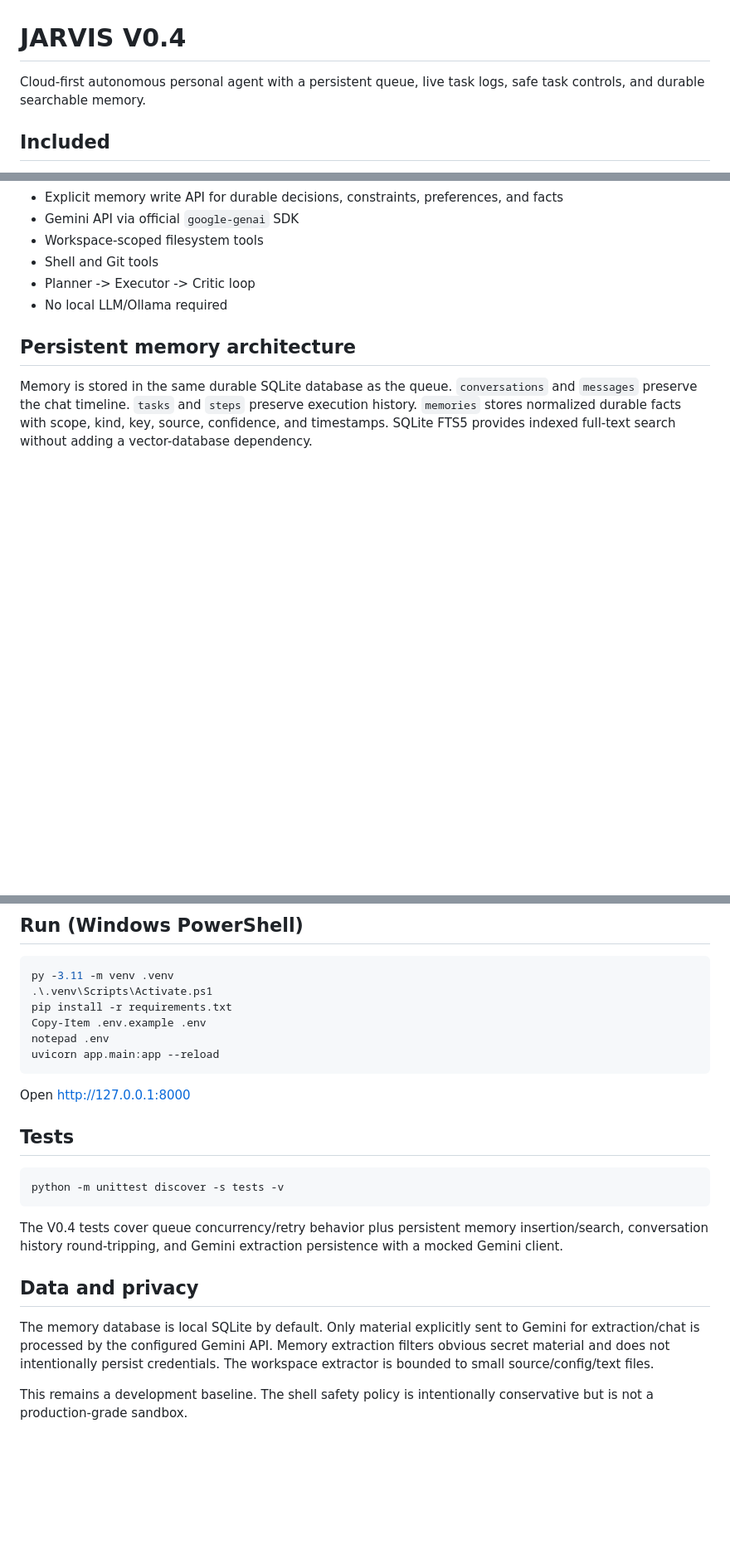
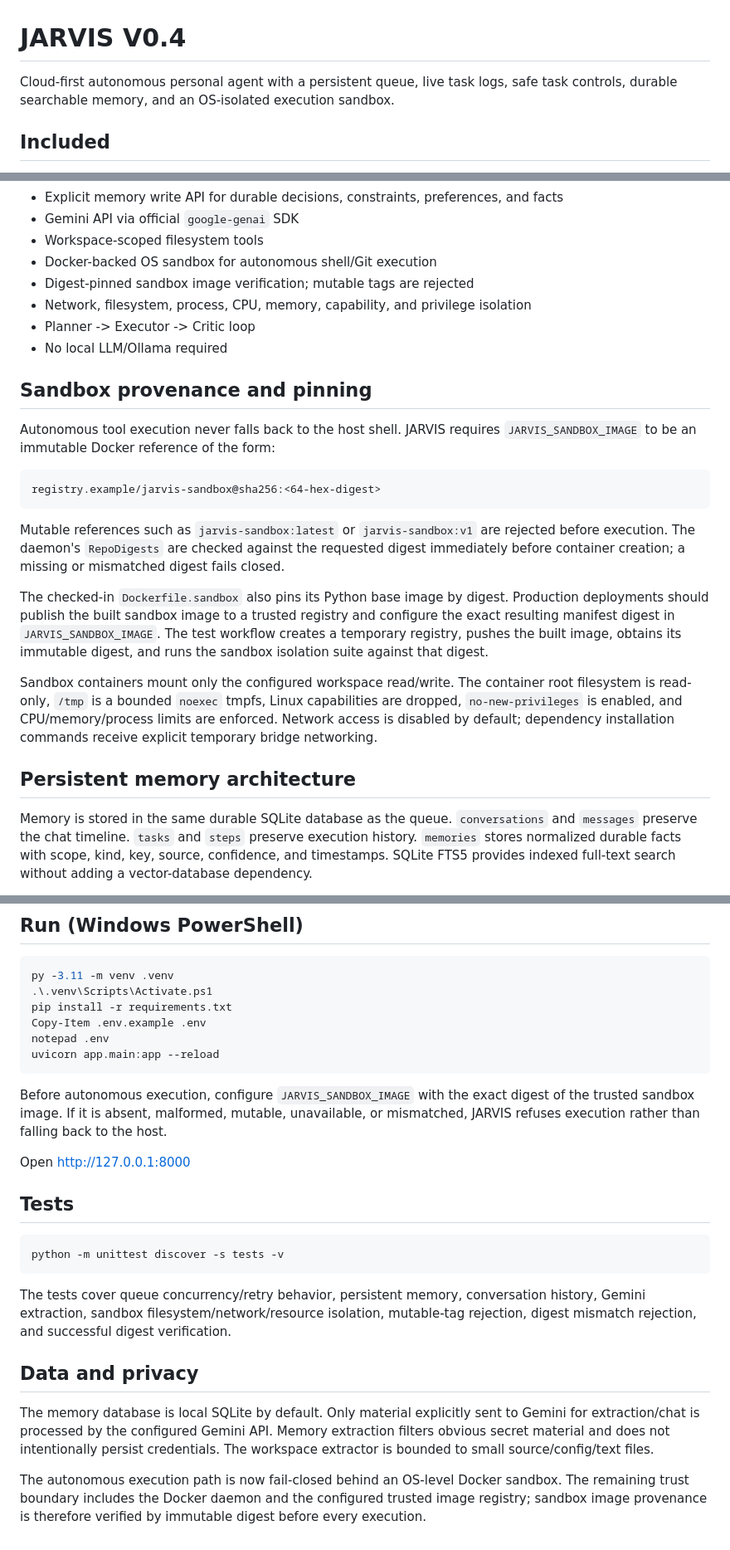
Before and after one commit to sampatkodam/JARVIS, a Markdown page: README.md, 3 parts joined by grey strips. Shown at 83% size. GitHub-like rendering; blank space fills up the shorter version.

Commit message:
Document digest-pinned sandbox provenance

````diff
--- a/README.md
+++ b/README.md
@@ -1,6 +1,6 @@
 # JARVIS V0.4
 
-Cloud-first autonomous personal agent with a persistent queue, live task logs, safe task controls, and durable searchable memory.
+Cloud-first autonomous personal agent with a persistent queue, live task logs, safe task controls, durable searchable memory, and an OS-isolated execution sandbox.
 
 ## Included
 - FastAPI backend
@@ -18,9 +18,24 @@ Cloud-first autonomous personal agent with a persistent queue, live task logs, s
 - Explicit memory write API for durable decisions, constraints, preferences, and facts
 - Gemini API via official `google-genai` SDK
 - Workspace-scoped filesystem tools
-- Shell and Git tools
+- Docker-backed OS sandbox for autonomous shell/Git execution
+- Digest-pinned sandbox image verification; mutable tags are rejected
+- Network, filesystem, process, CPU, memory, capability, and privilege isolation
 - Planner -> Executor -> Critic loop
 - No local LLM/Ollama required
+
+## Sandbox provenance and pinning
+Autonomous tool execution never falls back to the host shell. JARVIS requires `JARVIS_SANDBOX_IMAGE` to be an immutable Docker reference of the form:
+
+```text
+registry.example/jarvis-sandbox@sha256:<64-hex-digest>
+```
+
+Mutable references such as `jarvis-sandbox:latest` or `jarvis-sandbox:v1` are rejected before execution. The daemon's `RepoDigests` are checked against the requested digest immediately before container creation; a missing or mismatched digest fails closed.
+
+The checked-in `Dockerfile.sandbox` also pins its Python base image by digest. Production deployments should publish the built sandbox image to a trusted registry and configure the exact resulting manifest digest in `JARVIS_SANDBOX_IMAGE`. The test workflow creates a temporary registry, pushes the built image, obtains its immutable digest, and runs the sandbox isolation suite against that digest.
+
+Sandbox containers mount only the configured workspace read/write. The container root filesystem is read-only, `/tmp` is a bounded `noexec` tmpfs, Linux capabilities are dropped, `no-new-privileges` is enabled, and CPU/memory/process limits are enforced. Network access is disabled by default; dependency installation commands receive explicit temporary bridge networking.
 
 ## Persistent memory architecture
 Memory is stored in the same durable SQLite database as the queue. `conversations` and `messages` preserve the chat timeline. `tasks` and `steps` preserve execution history. `memories` stores normalized durable facts with scope, kind, key, source, confidence, and timestamps. SQLite FTS5 provides indexed full-text search without adding a vector-database dependency.
@@ -80,6 +95,8 @@ notepad .env
 uvicorn app.main:app --reload
 ```
 
+Before autonomous execution, configure `JARVIS_SANDBOX_IMAGE` with the exact digest of the trusted sandbox image. If it is absent, malformed, mutable, unavailable, or mismatched, JARVIS refuses execution rather than falling back to the host.
+
 Open http://127.0.0.1:8000
 
 ## Tests
@@ -87,9 +104,9 @@ Open http://127.0.0.1:8000
 python -m unittest discover -s tests -v
 ```
 
-The V0.4 tests cover queue concurrency/retry behavior plus persistent memory insertion/search, conversation history round-tripping, and Gemini extraction persistence with a mocked Gemini client.
+The tests cover queue concurrency/retry behavior, persistent memory, conversation history, Gemini extraction, sandbox filesystem/network/resource isolation, mutable-tag rejection, digest mismatch rejection, and successful digest verification.
 
 ## Data and privacy
 The memory database is local SQLite by default. Only material explicitly sent to Gemini for extraction/chat is processed by the configured Gemini API. Memory extraction filters obvious secret material and does not intentionally persist credentials. The workspace extractor is bounded to small source/config/text files.
 
-This remains a development baseline. The shell safety policy is intentionally conservative but is not a production-grade sandbox.
+The autonomous execution path is now fail-closed behind an OS-level Docker sandbox. The remaining trust boundary includes the Docker daemon and the configured trusted image registry; sandbox image provenance is therefore verified by immutable digest before every execution.
````
